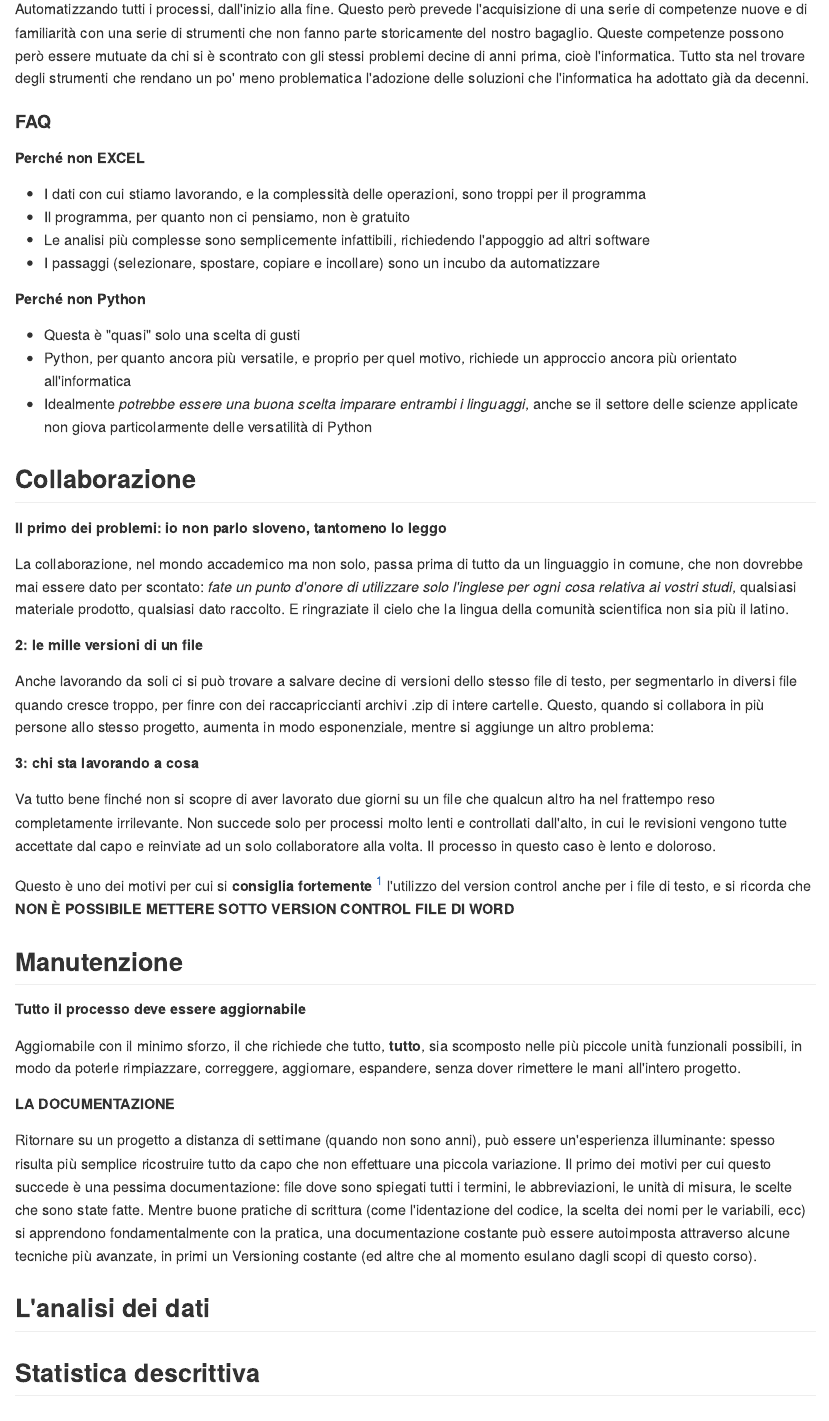
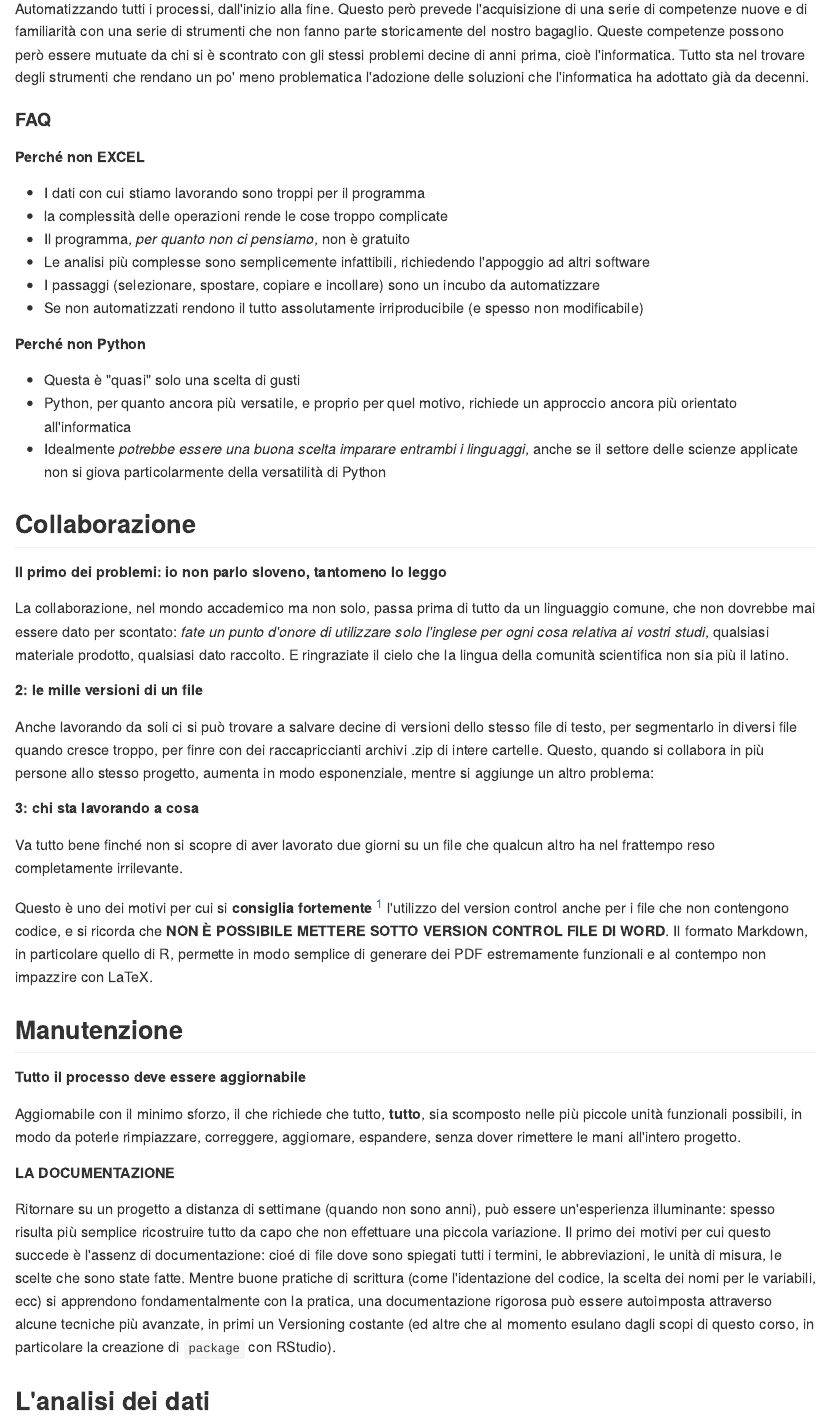
Before and after one commit to lazzerinigiada/CorsoStatisticaR, an R Markdown document (lez01/README.Rmd): the page in a window 1100 px wide, from 1530 px down before the commit and from 1580 px down after it, so that both start at the same text. The pictures show the output file lez01/README.md that the author committed with the source, drawn offline in the style of GitHub.

Commit message:
lez01 keep writing

```diff
--- a/lez01/README.Rmd
+++ b/lez01/README.Rmd
@@ -38,34 +38,36 @@ Queste competenze possono però essere mutuate da chi si è scontrato con gli st
 
 #### FAQ
 ##### Perché non EXCEL
-* I dati con cui stiamo lavorando, e la complessità delle operazioni, sono troppi per il programma
-* Il programma, per quanto non ci pensiamo, non è gratuito
+* I dati con cui stiamo lavorando sono troppi per il programma
+* la complessità delle operazioni rende le cose troppo complicate
+* Il programma, *per quanto non ci pensiamo*, non è gratuito
 * Le analisi più complesse sono semplicemente infattibili, richiedendo l'appoggio ad altri software
 * I passaggi (selezionare, spostare, copiare e incollare) sono un incubo da automatizzare
+* Se non automatizzati rendono il tutto assolutamente irriproducibile (e spesso non modificabile)
 
 ##### Perché non Python
 * Questa è "quasi" solo una scelta di gusti
 * Python, per quanto ancora più versatile, e proprio per quel motivo, richiede un approccio ancora più orientato all'informatica
-* Idealmente *potrebbe essere una buona scelta imparare entrambi i linguaggi*, anche se il settore delle scienze applicate non giova particolarmente delle versatilità di Python
+* Idealmente *potrebbe essere una buona scelta imparare entrambi i linguaggi*, anche se il settore delle scienze applicate non si giova particolarmente della versatilità di Python
 
 ## Collaborazione
 ##### Il primo dei problemi: io non parlo sloveno, tantomeno lo leggo
-La collaborazione, nel mondo accademico ma non solo, passa prima di tutto da un linguaggio in comune, che non dovrebbe mai essere dato per scontato: *fate un punto d'onore di utilizzare solo l'inglese per ogni cosa relativa ai vostri studi*, qualsiasi materiale prodotto, qualsiasi dato raccolto. E ringraziate il cielo che la lingua della comunità scientifica non sia più il latino.
+La collaborazione, nel mondo accademico ma non solo, passa prima di tutto da un linguaggio comune, che non dovrebbe mai essere dato per scontato: *fate un punto d'onore di utilizzare solo l'inglese per ogni cosa relativa ai vostri studi*, qualsiasi materiale prodotto, qualsiasi dato raccolto. E ringraziate il cielo che la lingua della comunità scientifica non sia più il latino.
 
 ##### 2: le mille versioni di un file
 Anche lavorando da soli ci si può trovare a salvare decine di versioni dello stesso file di testo, per segmentarlo in diversi file quando cresce troppo, per finre con dei raccapriccianti archivi .zip di intere cartelle. Questo, quando si collabora in più persone allo stesso progetto, aumenta in modo esponenziale, mentre si aggiunge un altro problema:
 
 ##### 3: chi sta lavorando a cosa
-Va tutto bene finché non si scopre di aver lavorato due giorni su un file che qualcun altro ha nel frattempo reso completamente irrilevante. Non succede solo per processi molto lenti e controllati dall'alto, in cui le revisioni vengono tutte accettate dal capo e reinviate ad un solo collaboratore alla volta. Il processo in questo caso è lento e doloroso.
+Va tutto bene finché non si scopre di aver lavorato due giorni su un file che qualcun altro ha nel frattempo reso completamente irrilevante.
 
-Questo è uno dei motivi per cui si **consiglia fortemente** <sup id="a1">[1](#f1)</sup> l'utilizzo del version control anche per i file di testo, e si ricorda che **NON È POSSIBILE METTERE SOTTO VERSION CONTROL FILE DI WORD**
+Questo è uno dei motivi per cui si **consiglia fortemente** <sup id="a1">[1](#f1)</sup> l'utilizzo del version control anche per i file che non contengono codice, e si ricorda che **NON È POSSIBILE METTERE SOTTO VERSION CONTROL FILE DI WORD**. Il formato Markdown, in particolare quello di R, permette in modo semplice di generare dei PDF estremamente funzionali e al contempo non impazzire con LaTeX.
 
 ## Manutenzione
 ##### Tutto il processo deve essere aggiornabile
 Aggiornabile con il minimo sforzo, il che richiede che tutto, **tutto**, sia scomposto nelle più piccole unità funzionali possibili, in modo da poterle rimpiazzare, correggere, aggiornare, espandere, senza dover rimettere le mani all'intero progetto.
 
 ##### LA DOCUMENTAZIONE
-Ritornare su un progetto a distanza di settimane (quando non sono anni), può essere un'esperienza illuminante: spesso risulta più semplice ricostruire tutto da capo che non effettuare una piccola variazione. Il primo dei motivi per cui questo succede è una pessima documentazione: file dove sono spiegati tutti i termini, le abbreviazioni, le unità di misura, le scelte che sono state fatte.
-Mentre buone pratiche di scrittura (come l'identazione del codice, la scelta dei nomi per le variabili, ecc) si apprendono fondamentalmente con la pratica, una documentazione costante può essere autoimposta attraverso alcune tecniche più avanzate, in primi un Versioning costante (ed altre che al momento esulano dagli scopi di questo corso).
+Ritornare su un progetto a distanza di settimane (quando non sono anni), può essere un'esperienza illuminante: spesso risulta più semplice ricostruire tutto da capo che non effettuare una piccola variazione. Il primo dei motivi per cui questo succede è l'assenz di documentazione: cioé di file dove sono spiegati tutti i termini, le abbreviazioni, le unità di misura, le scelte che sono state fatte.
+Mentre buone pratiche di scrittura (come l'identazione del codice, la scelta dei nomi per le variabili, ecc) si apprendono fondamentalmente con la pratica, una documentazione rigorosa può essere autoimposta attraverso alcune tecniche più avanzate, in primi un Versioning costante (ed altre che al momento esulano dagli scopi di questo corso, in particolare la creazione di `package` con RStudio).
 
 ## L'analisi dei dati
```
Also changed, not shown: lez01/README.md, lez01/README.Rmd (8 more changed lines).
